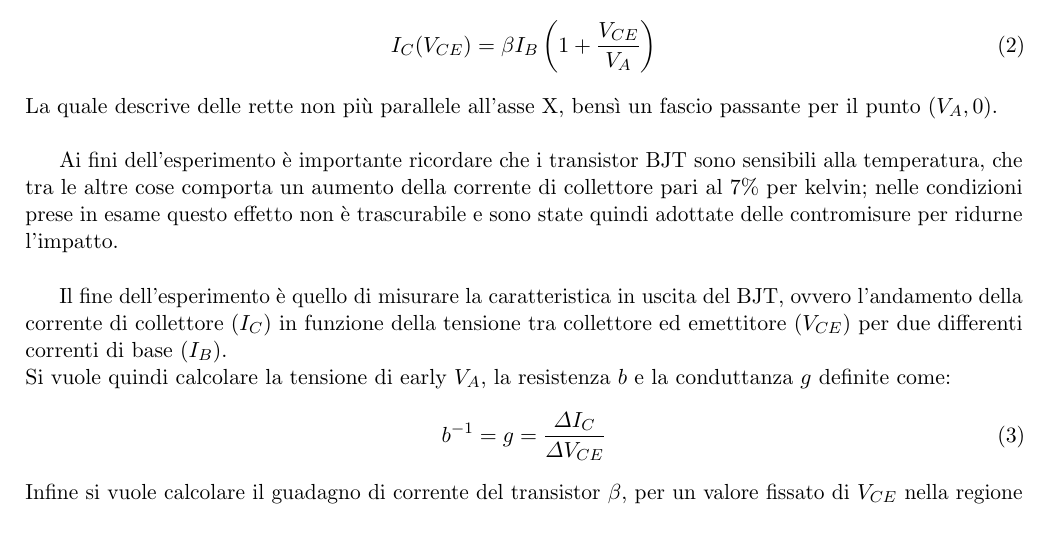
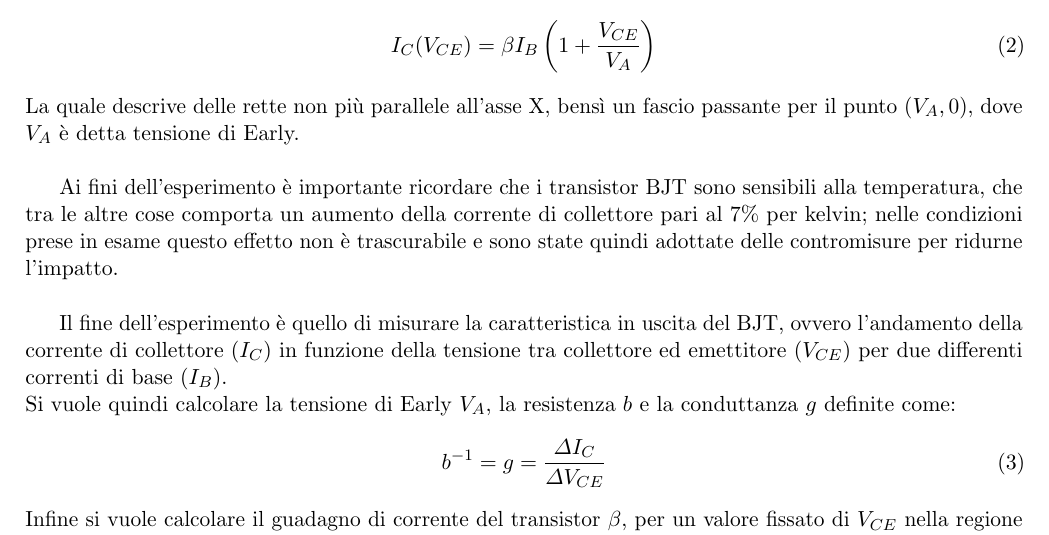
Before and after one commit to A-lida/lab_elettronica, a LaTeX document (lab2/relazione/src/sections/introduzione.tex): part of the page, cut so that both start at the same text. Compiled offline with pdfLaTeX.

Commit message:
Specificazione sulla tensione di Early

```diff
--- a/lab2/relazione/src/sections/introduzione.tex
+++ b/lab2/relazione/src/sections/introduzione.tex
@@ -41,7 +41,8 @@
         \label{eq:early}
     \end{equation}
     La quale descrive delle rette non più parallele all'asse X,
-    bensì un fascio passante per il punto $(V_A, 0)$.\\
+    bensì un fascio passante per il punto $(V_A, 0)$, dove $V_A$
+    è detta tensione di Early.\\
 
     Ai fini dell'esperimento è importante ricordare che i transistor BJT sono sensibili
     alla temperatura, che tra le altre cose comporta un aumento della
@@ -52,7 +53,7 @@
     Il fine dell'esperimento è quello di misurare la caratteristica in uscita del BJT,
     ovvero l'andamento della corrente di collettore ($I_C$) in funzione della tensione
     tra collettore ed emettitore ($V_{CE}$) per due differenti correnti di base ($I_B$). \\
-    Si vuole quindi calcolare la tensione di early $V_A$, la resistenza $b$ e la
+    Si vuole quindi calcolare la tensione di Early $V_A$, la resistenza $b$ e la
     conduttanza $g$ definite come:
     \begin{equation}
         b^{-1} = g = \frac{\varDelta I_C}{\varDelta V_{CE}}
```
